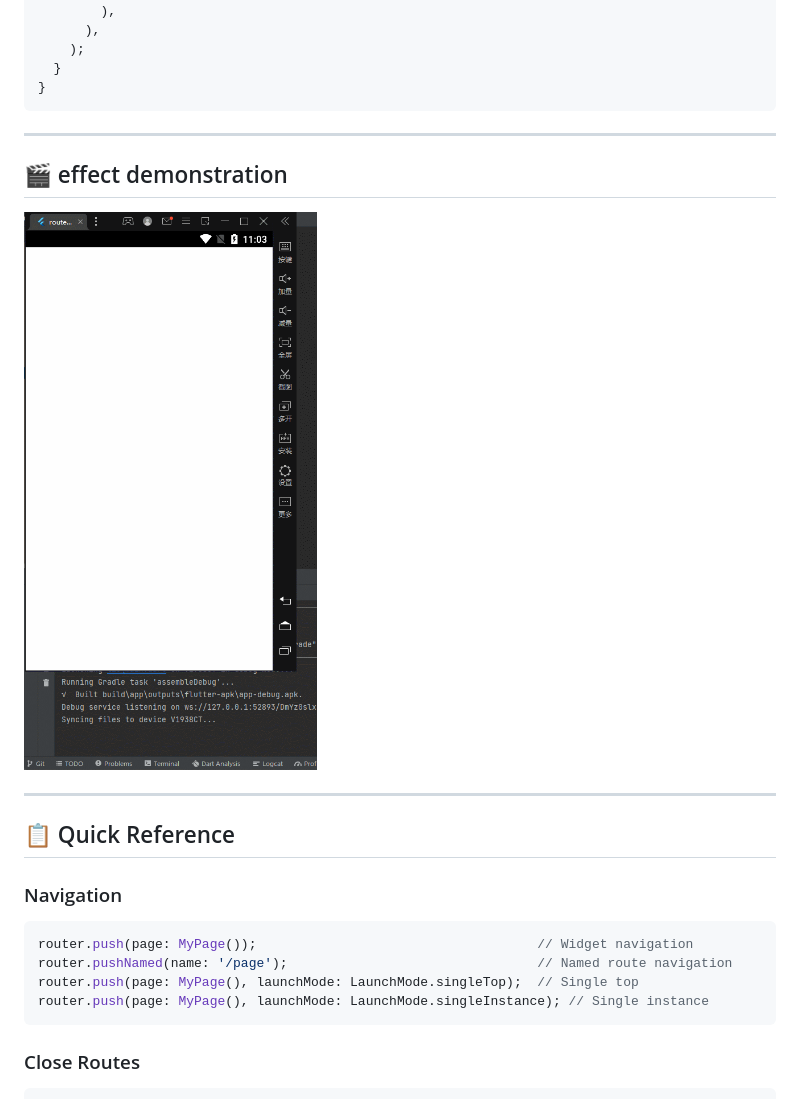
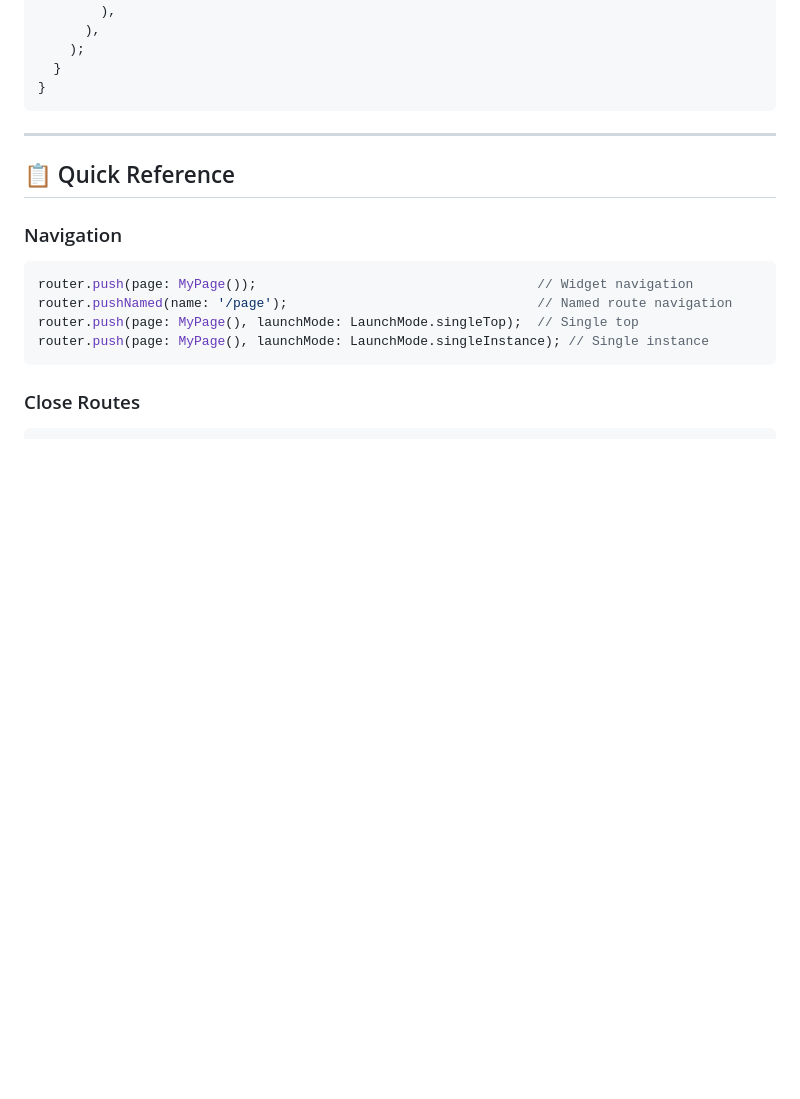
Before and after one commit to zhengzaihong/router_lifecycle, a Markdown page: README.md, the part around the change. GitHub-like rendering; blank space fills up the shorter version.

````diff
--- a/README.md
+++ b/README.md
@@ -923,11 +923,6 @@ class NotFoundPage extends StatelessWidget {
 }
 ```
 
----
-
-## 🎬 effect demonstration
-
-![](https://github.com/zhengzaihong/router_lifecycle/blob/master/images/GIF.gif)
 
 ---
 
````
Also changed, not shown: README-ZH.md (+0 -5 lines).
